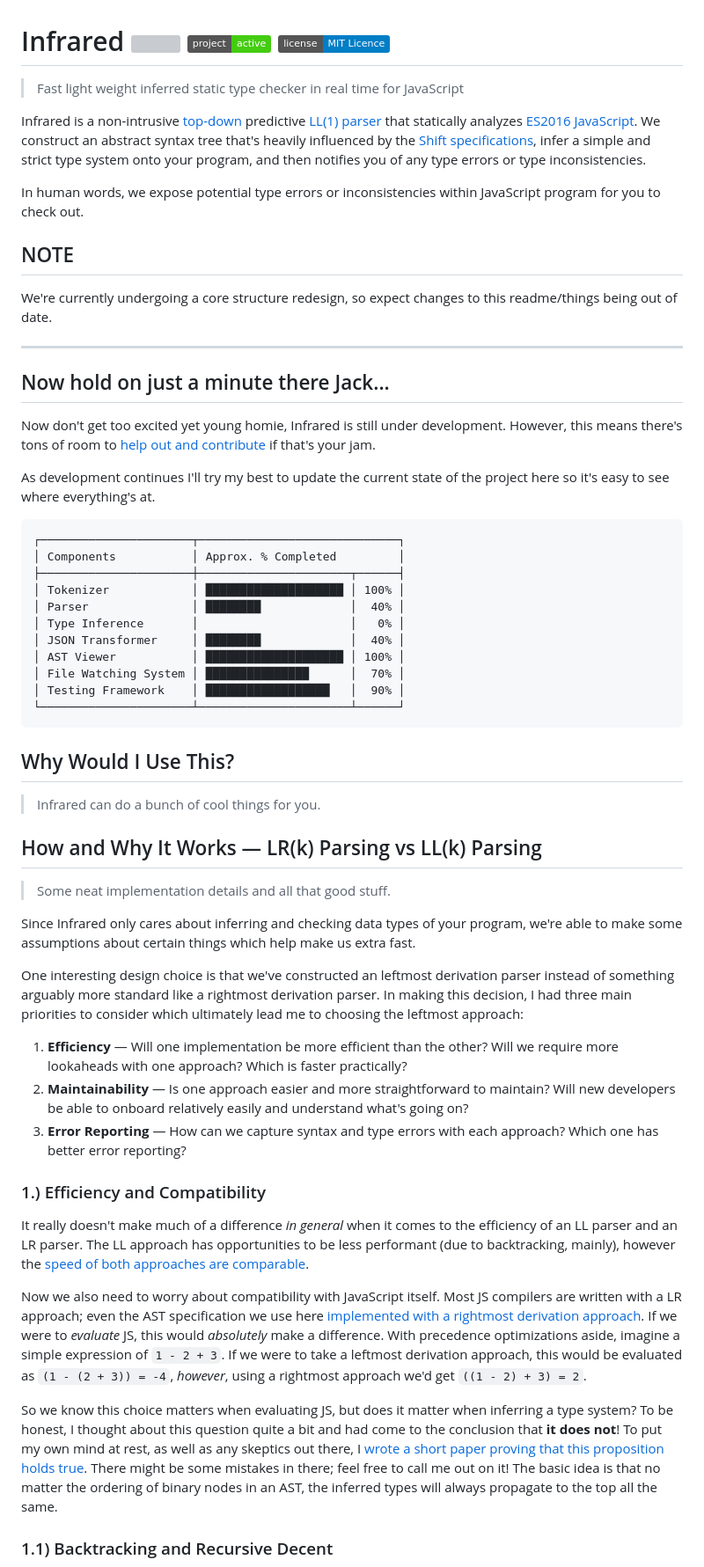
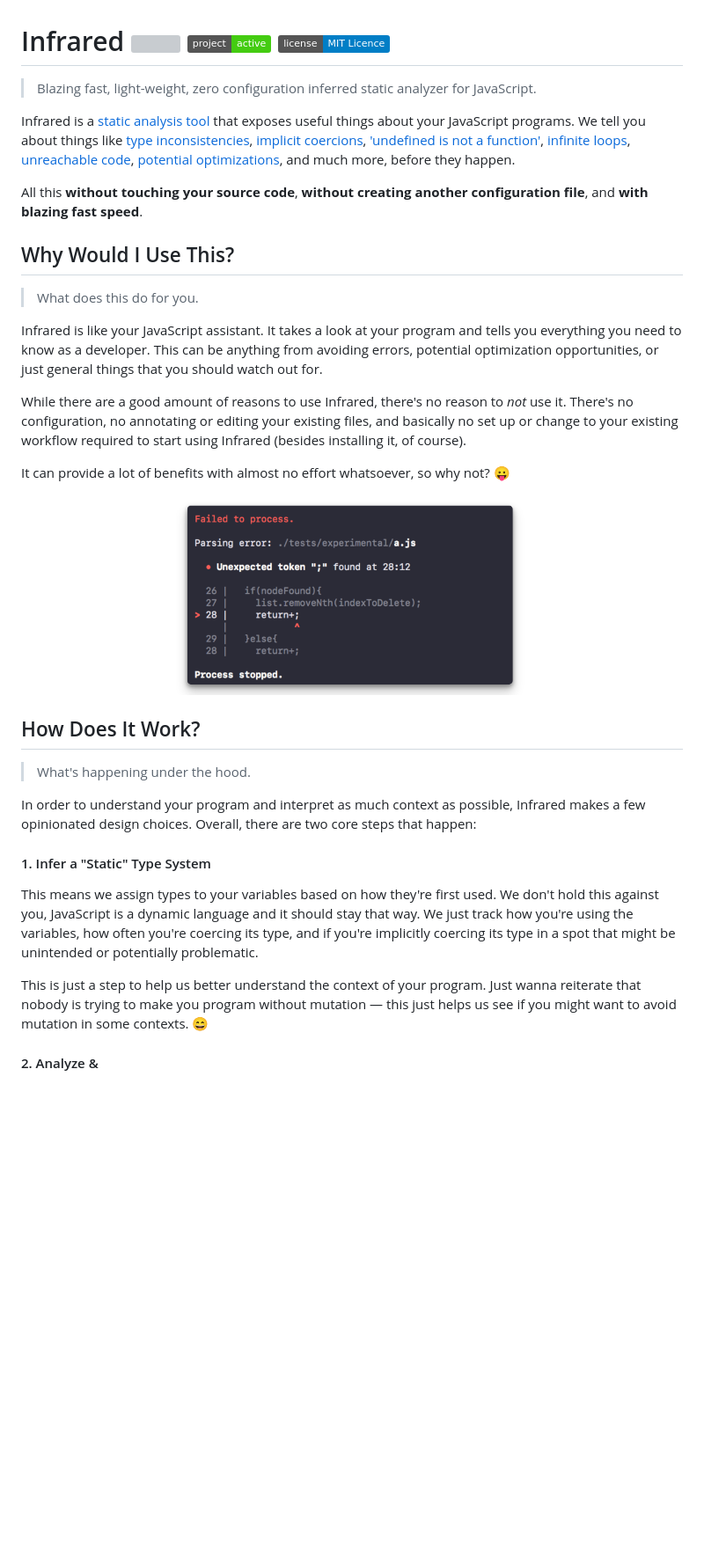
Before and after one commit to nickzuber/infrared, a Markdown page: README.md, the part around the change printed below. Shown: that part at 88% size. Drawn GitHub-style; pictures changed too: assets/parser-hover.png (added); badges without logos; blank space fills up the shorter version; grey boxes are pictures that could not be loaded.

Commit message:
Readme updates and better parser errors

````diff
--- a/README.md
+++ b/README.md
@@ -1,62 +1,36 @@
 # Infrared <a href="#"><img src="https://travis-ci.org/nickzuber/infrared.svg?branch=master" /></a> <a href="#"><img src="https://img.shields.io/badge/project-active-brightgreen.svg" /></a> <a href="#"><img src="https://img.shields.io/badge/license-MIT%20Licence-blue.svg" /></a>
 
-> Fast light weight inferred static type checker in real time for JavaScript
+> Blazing fast, light-weight, zero configuration inferred static analyzer for JavaScript.
 
-Infrared is a non-intrusive [top-down](https://en.wikipedia.org/wiki/Top-down_parsing) predictive [LL(1) parser](https://en.wikipedia.org/wiki/LL_parser) that statically analyzes [ES2016 JavaScript](https://dmitripavlutin.com/must-know-details-about-es2016-features/). We construct an abstract syntax tree that's heavily influenced by the [Shift specifications](http://shift-ast.org/), infer a simple and strict type system onto your program, and then notifies you of any type errors or type inconsistencies.
+Infrared is a [static analysis tool](https://stackoverflow.com/questions/49716/what-is-static-code-analysis) that exposes useful things about your JavaScript programs. We tell you about things like [type inconsistencies](#), [implicit coercions](#), ['undefined is not a function'](#), [infinite loops](#), [unreachable code](#), [potential optimizations](#), and much more, before they happen.
 
-In human words, we expose potential type errors or inconsistencies within JavaScript program for you to check out.
-
-## NOTE
-
-We're currently undergoing a core structure redesign, so expect changes to this readme/things being out of date.
-
----
-
-## Now hold on just a minute there Jack...
-
-Now don't get too excited yet young homie, Infrared is still under development. However, this means there's tons of room to [help out and contribute](https://github.com/nickzuber/infrared/pulls) if that's your jam.
-
-As development continues I'll try my best to update the current state of the project here so it's easy to see where everything's at.
-
-```
-┌──────────────────────┬─────────────────────────────┐
-│ Components           │ Approx. % Completed         │
-├──────────────────────┼──────────────────────┬──────┤
-│ Tokenizer            │ ████████████████████ │ 100% │
-│ Parser               │ ████████             │  40% │
-│ Type Inference       │                      │   0% │
-│ JSON Transformer     │ ████████             │  40% │
-│ AST Viewer           │ ████████████████████ │ 100% │
-│ File Watching System │ ███████████████      │  70% │
-│ Testing Framework    │ ██████████████████   │  90% │
-└──────────────────────┴──────────────────────┴──────┘
-```
+All this **without touching your source code**, **without creating another configuration file**, and **with blazing fast speed**.
 
 ## Why Would I Use This?
 
-> Infrared can do a bunch of cool things for you.
+> What does this do for you.
 
-<!-- ### Goals -->
+Infrared is like your JavaScript assistant. It takes a look at your program and tells you everything you need to know as a developer. This can be anything from avoiding errors, potential optimization opportunities, or just general things that you should watch out for.
 
-## How and Why It Works — LR(k) Parsing vs LL(k) Parsing
+While there are a good amount of reasons to use Infrared, there's no reason to _not_ use it. There's no configuration, no annotating or editing your existing files, and basically no set up or change to your existing workflow required to start using Infrared (besides installing it, of course).
 
-> Some neat implementation details and all that good stuff.
+It can provide a lot of benefits with almost no effort whatsoever, so why not? :stuck_out_tongue:
 
-Since Infrared only cares about inferring and checking data types of your program, we're able to make some assumptions about certain things which help make us extra fast.
+<div align="center">
+	<img width="400" src="assets/parser-hover.png" />
+</div>
 
-One interesting design choice is that we've constructed an leftmost derivation parser instead of something arguably more standard like a rightmost derivation parser. In making this decision, I had three main priorities to consider which ultimately lead me to choosing the leftmost approach:
+## How Does It Work?
 
- 1. **Efficiency** — Will one implementation be more efficient than the other? Will we require more lookaheads with one approach? Which is faster practically?
- 2. **Maintainability** — Is one approach easier and more straightforward to maintain? Will new developers be able to onboard relatively easily and understand what's going on?
- 3. **Error Reporting** — How can we capture syntax and type errors with each approach? Which one has better error reporting?
+> What's happening under the hood.
 
-### 1.) Efficiency and Compatibility
+In order to understand your program and interpret as much context as possible, Infrared makes a few opinionated design choices. Overall, there are two core steps that happen:
 
-It really doesn't make much of a difference _in general_ when it comes to the efficiency of an LL parser and an LR parser. The LL approach has opportunities to be less performant (due to backtracking, mainly), however the [speed of both approaches are comparable](http://www.garshol.priv.no/download/text/bnf.html#id4.3.).
+#### 1. Infer a "Static" Type System
 
-Now we also need to worry about compatibility with JavaScript itself. Most JS compilers are written with a LR approach; even the AST specification we use here [implemented with a rightmost derivation approach](#). If we were to _evaluate_ JS, this would _absolutely_ make a difference. With precedence optimizations aside, imagine a simple expression of `1 - 2 + 3`. If we were to take a leftmost derivation approach, this would be evaluated as `(1 - (2 + 3)) = -4`, _however_, using a rightmost approach we'd get `((1 - 2) + 3) = 2`.
+This means we assign types to your variables based on how they're first used. We don't hold this against you, JavaScript is a dynamic language and it should stay that way. We just track how you're using the variables, how often you're coercing its type, and if you're implicitly coercing its type in a spot that might be unintended or potentially problematic.
 
-So we know this choice matters when evaluating JS, but does it matter when inferring a type system? To be honest, I thought about this question quite a bit and had come to the conclusion that **it does not**! To put my own mind at rest, as well as any skeptics out there, I [wrote a short paper proving that this proposition holds true](proofs/binary_expression_commutativity.pdf). There might be some mistakes in there; feel free to call me out on it! The basic idea is that no matter the ordering of binary nodes in an AST, the inferred types will always propagate to the top all the same.
+This is just a step to help us better understand the context of your program. Just wanna reiterate that nobody is trying to make you program without mutation — this just helps us see if you might want to avoid mutation in some contexts. :smile:
 
-### 1.1) Backtracking and Recursive Decent
+#### 2. Analyze &
 
````
Also changed, not shown: other parts of README.md (+37 -37 lines), assets/parser.png (added), 7 other files.
